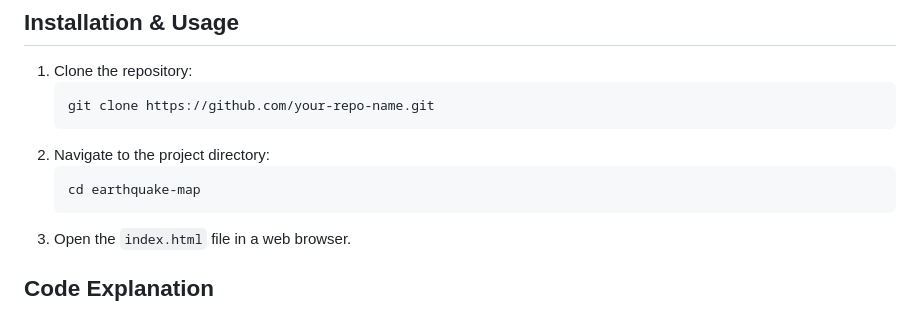
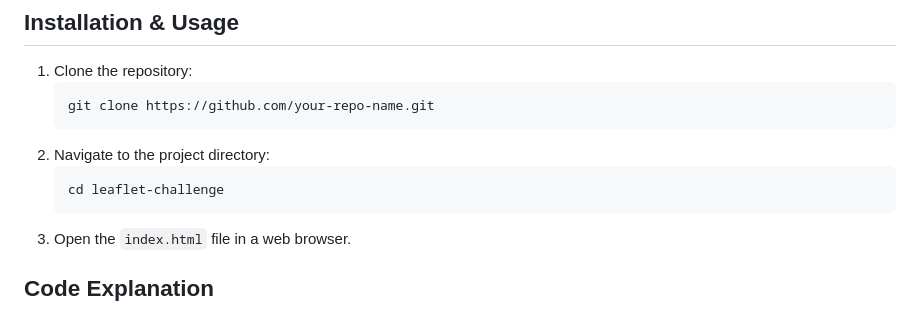
Before and after one commit to Metaferya/leaflet-challenge, a Markdown page: README.md, the part around the change. Rendered like a GitHub page.

````diff
--- a/README.md
+++ b/README.md
@@ -25,7 +25,7 @@ This project visualizes earthquake data on an interactive map using Leaflet.js a
    ```
 2. Navigate to the project directory:
    ```sh
-   cd earthquake-map
+   cd leaflet-challenge
    ```
 3. Open the `index.html` file in a web browser.
 
````
